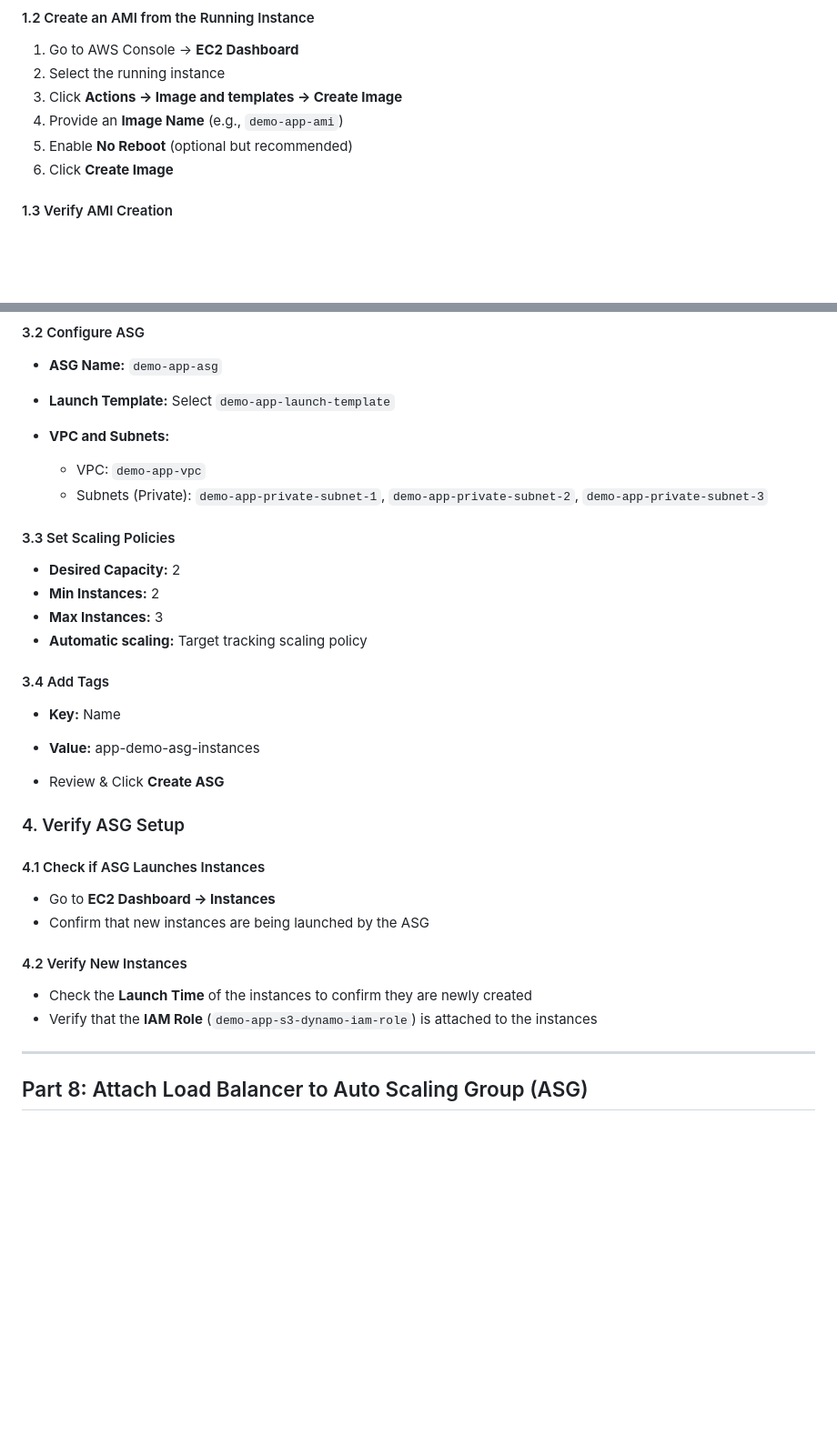
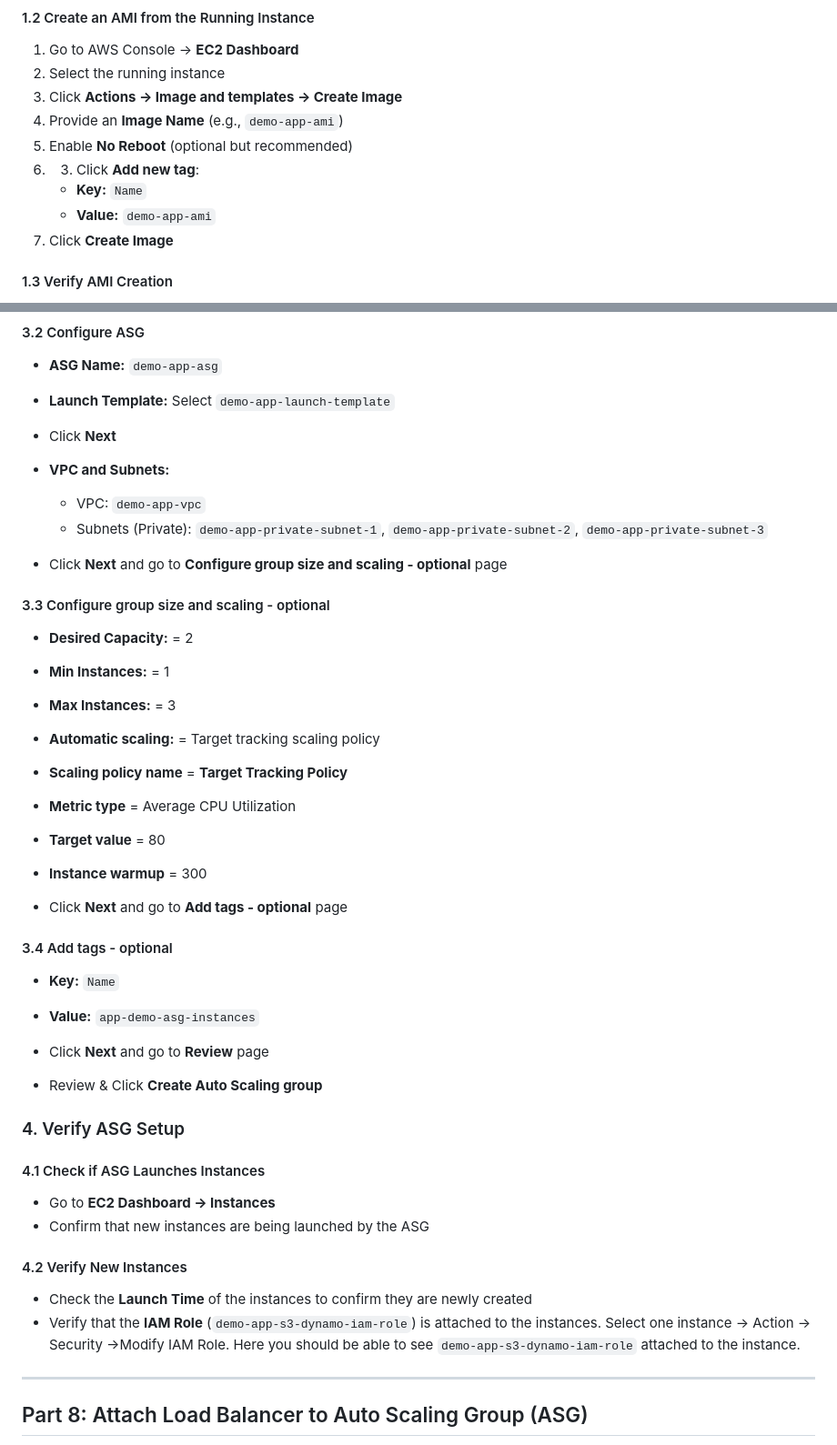
Before and after one commit to shivalkarrahul/demo-three-tier-app-on-aws, a Markdown page: README.md, 2 parts joined by grey strips. Shown: that part at 91% size. Rendered like a GitHub page; blank space fills up the shorter version.

Commit message:
ASG Instructions

```diff
--- a/README.md
+++ b/README.md
@@ -1384,7 +1383,10 @@ sudo systemctl stop flask-app
 3. Click **Actions → Image and templates → Create Image**
 4. Provide an **Image Name** (e.g., `demo-app-ami`)
 5. Enable **No Reboot** (optional but recommended)
-6. Click **Create Image**
+6. 3. Click **Add new tag**:
+   - **Key:** `Name`
+   - **Value:** `demo-app-ami`
+7. Click **Create Image**
 
 #### 1.3 Verify AMI Creation
 
@@ -1440,25 +1442,36 @@ The ASG will automatically manage EC2 instances to ensure availability.
 
 * **ASG Name:** `demo-app-asg`
 * **Launch Template:** Select `demo-app-launch-template`
+* Click **Next**
 * **VPC and Subnets:**
 
   * VPC: `demo-app-vpc`
   * Subnets (Private): `demo-app-private-subnet-1`, `demo-app-private-subnet-2`, `demo-app-private-subnet-3`
 
-#### 3.3 Set Scaling Policies
-
-* **Desired Capacity:** 2
-* **Min Instances:** 2
-* **Max Instances:** 3
-* **Automatic scaling:** Target tracking scaling policy
-
-#### 3.4 Add Tags
-
-* **Key:** Name
-
-* **Value:** app-demo-asg-instances
-
-* Review & Click **Create ASG**
+* Click **Next** and go to **Configure group size and scaling - optional** page
+
+#### 3.3 Configure group size and scaling - optional
+
+* **Desired Capacity:** = 2
+* **Min Instances:** = 1
+* **Max Instances:** = 3
+* **Automatic scaling:** = Target tracking scaling policy
+* **Scaling policy name** = **Target Tracking Policy**
+* **Metric type** = Average CPU Utilization
+* **Target value** = 80
+* **Instance warmup** = 300
+
+* Click **Next** and go to **Add tags - optional** page
+
+#### 3.4 Add tags - optional
+
+* **Key:** `Name`
+
+* **Value:** `app-demo-asg-instances`
+
+* Click **Next** and go to **Review** page
+
+* Review & Click **Create Auto Scaling group**
 
 ### 4. Verify ASG Setup
 
@@ -1470,7 +1483,7 @@ The ASG will automatically manage EC2 instances to ensure availability.
 #### 4.2 Verify New Instances
 
 * Check the **Launch Time** of the instances to confirm they are newly created
-* Verify that the **IAM Role** (`demo-app-s3-dynamo-iam-role`) is attached to the instances
+* Verify that the **IAM Role** (`demo-app-s3-dynamo-iam-role`) is attached to the instances. Select one instance → Action → Security →Modify IAM Role. Here you should be able to see `demo-app-s3-dynamo-iam-role` attached to the instance.
 
 ---
 
```
Also changed, not shown: other parts of README.md (+3 -4 lines).
